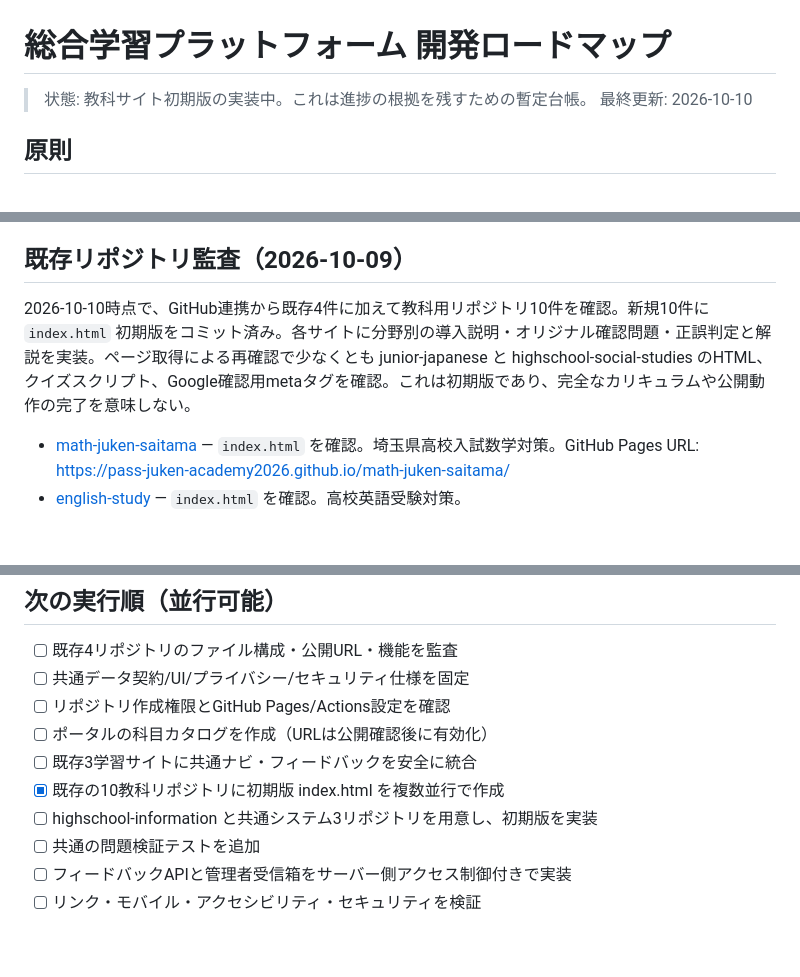
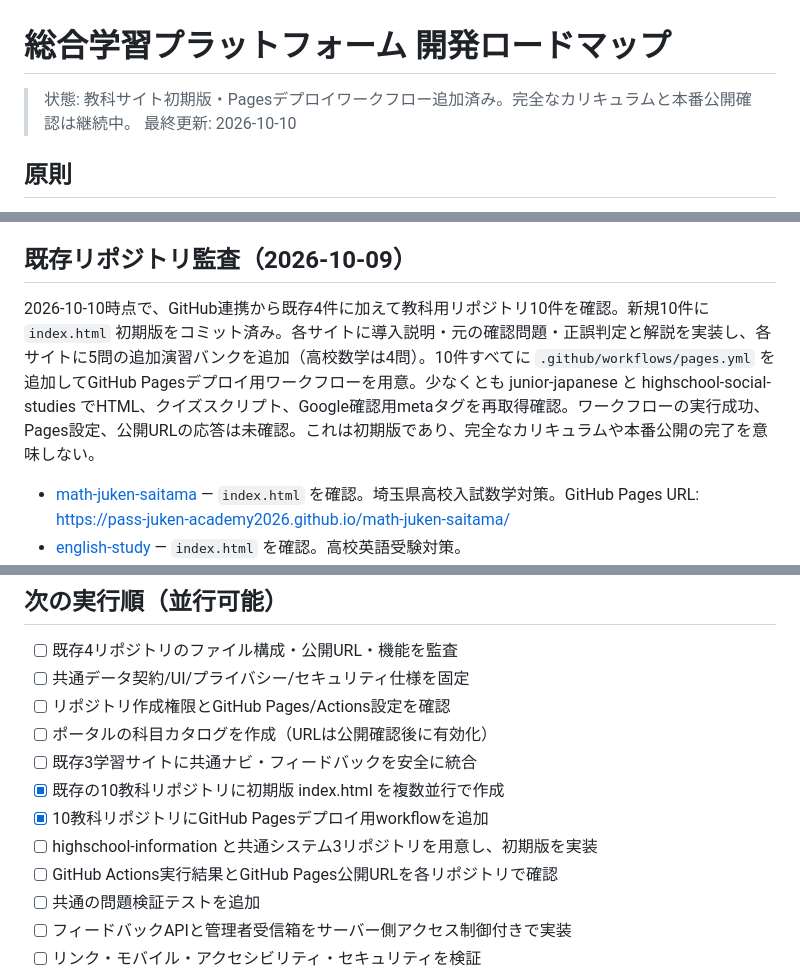
Before and after one commit to pass-juken-academy2026/math-juken-saitama, a Markdown page: PLATFORM-ROADMAP.md, 3 parts joined by grey strips. GitHub-like rendering; blank space fills up the shorter version.

Commit message:
Track practice bank and Pages workflow progress

```diff
--- a/PLATFORM-ROADMAP.md
+++ b/PLATFORM-ROADMAP.md
@@ -1,6 +1,6 @@
 # 総合学習プラットフォーム 開発ロードマップ
 
-> 状態: 教科サイト初期版の実装中。これは進捗の根拠を残すための暫定台帳。
+> 状態: 教科サイト初期版・Pagesデプロイワークフロー追加済み。完全なカリキュラムと本番公開確認は継続中。
 > 最終更新: 2026-10-10
 
 ## 原則
@@ -12,7 +12,7 @@
 - 進捗率は実装・テスト・公開確認の証拠がある範囲のみ計上する。
 
 ## 既存リポジトリ監査（2026-10-09）
-2026-10-10時点で、GitHub連携から既存4件に加えて教科用リポジトリ10件を確認。新規10件に `index.html` 初期版をコミット済み。各サイトに分野別の導入説明・オリジナル確認問題・正誤判定と解説を実装。ページ取得による再確認で少なくとも junior-japanese と highschool-social-studies のHTML、クイズスクリプト、Google確認用metaタグを確認。これは初期版であり、完全なカリキュラムや公開動作の完了を意味しない。
+2026-10-10時点で、GitHub連携から既存4件に加えて教科用リポジトリ10件を確認。新規10件に `index.html` 初期版をコミット済み。各サイトに導入説明・元の確認問題・正誤判定と解説を実装し、各サイトに5問の追加演習バンクを追加（高校数学は4問）。10件すべてに `.github/workflows/pages.yml` を追加してGitHub Pagesデプロイ用ワークフローを用意。少なくとも junior-japanese と highschool-social-studies でHTML、クイズスクリプト、Google確認用metaタグを再取得確認。ワークフローの実行成功、Pages設定、公開URLの応答は未確認。これは初期版であり、完全なカリキュラムや本番公開の完了を意味しない。
 - [math-juken-saitama](https://github.com/pass-juken-academy2026/math-juken-saitama) — `index.html` を確認。埼玉県高校入試数学対策。GitHub Pages URL: https://pass-juken-academy2026.github.io/math-juken-saitama/
 - [english-study](https://github.com/pass-juken-academy2026/english-study) — `index.html` を確認。高校英語受験対策。
 - [World-history](https://github.com/pass-juken-academy2026/World-history) — `index.html` と README を確認。世界史学習サイト。
@@ -78,7 +78,9 @@ GitHub連携でリポジトリ作成操作が利用できないため、空の
 - [ ] ポータルの科目カタログを作成（URLは公開確認後に有効化）
 - [ ] 既存3学習サイトに共通ナビ・フィードバックを安全に統合
 - [x] 既存の10教科リポジトリに初期版 index.html を複数並行で作成
+- [x] 10教科リポジトリにGitHub Pagesデプロイ用workflowを追加
 - [ ] highschool-information と共通システム3リポジトリを用意し、初期版を実装
+- [ ] GitHub Actions実行結果とGitHub Pages公開URLを各リポジトリで確認
 - [ ] 共通の問題検証テストを追加
 - [ ] フィードバックAPIと管理者受信箱をサーバー側アクセス制御付きで実装
 - [ ] リンク・モバイル・アクセシビリティ・セキュリティを検証
```
